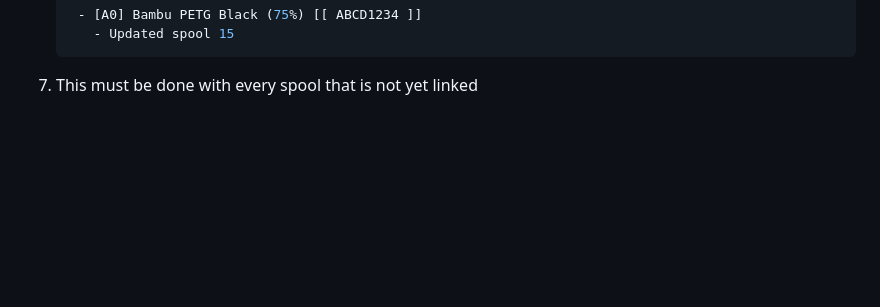
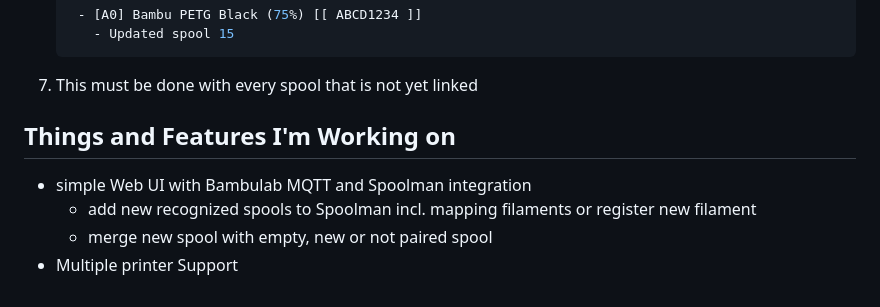
Before and after one commit to Rdiger-36/bambulab-ams-spoolman-filamentstatus, a Markdown page: README.md, the part around the change. Drawn GitHub-style; blank space fills up the shorter version.

Commit message:
README.md aktualisieren

````diff
--- a/README.md
+++ b/README.md
@@ -129,3 +129,10 @@ AMS [A] (hum: 30, temp: 25ºC)
       - Updated spool 15
    ```
 8. This must be done with every spool that is not yet linked
+
+
+## Things and Features I'm Working on
+ - simple Web UI with Bambulab MQTT and Spoolman integration
+   - add new recognized spools to Spoolman incl. mapping filaments or register new filament
+   - merge new spool with empty, new or not paired spool
+ - Multiple printer Support
````
